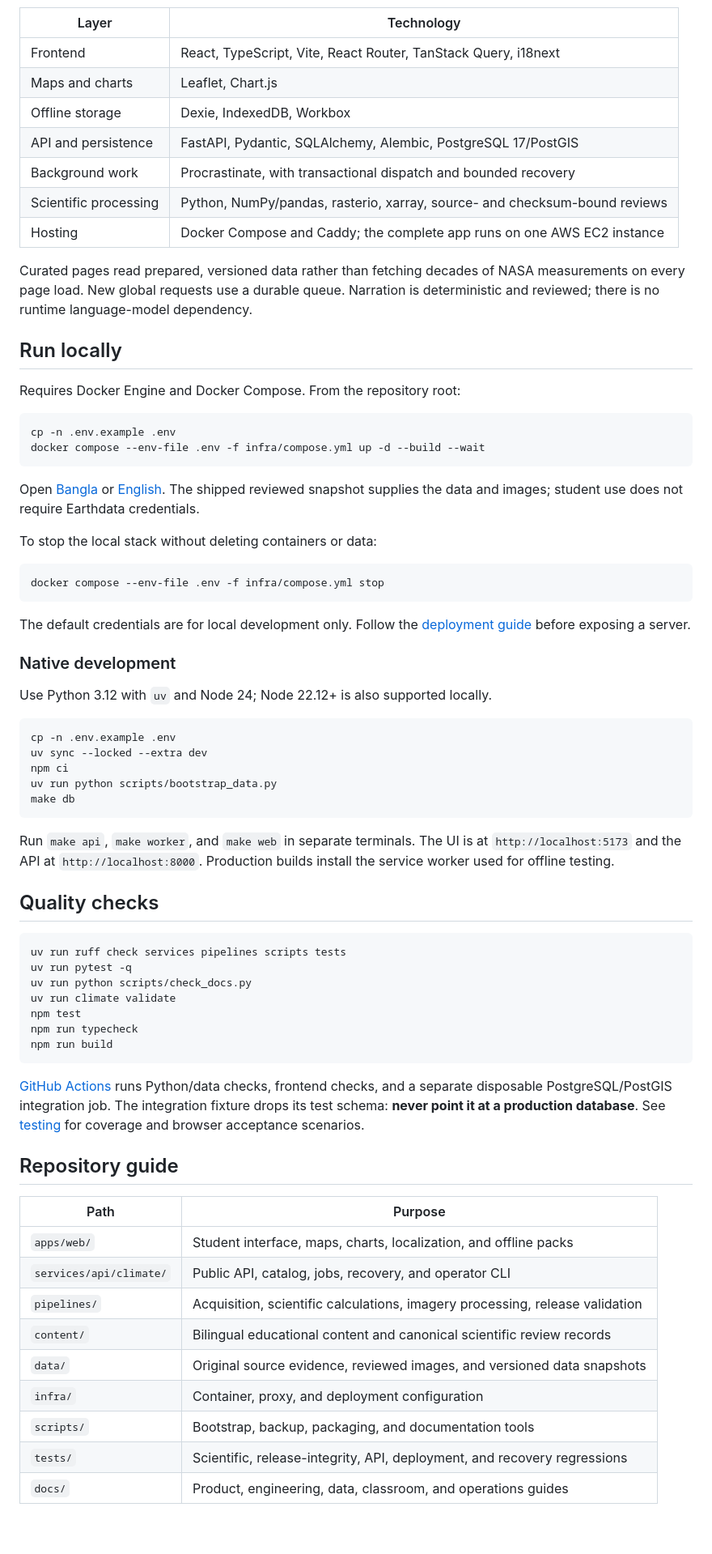
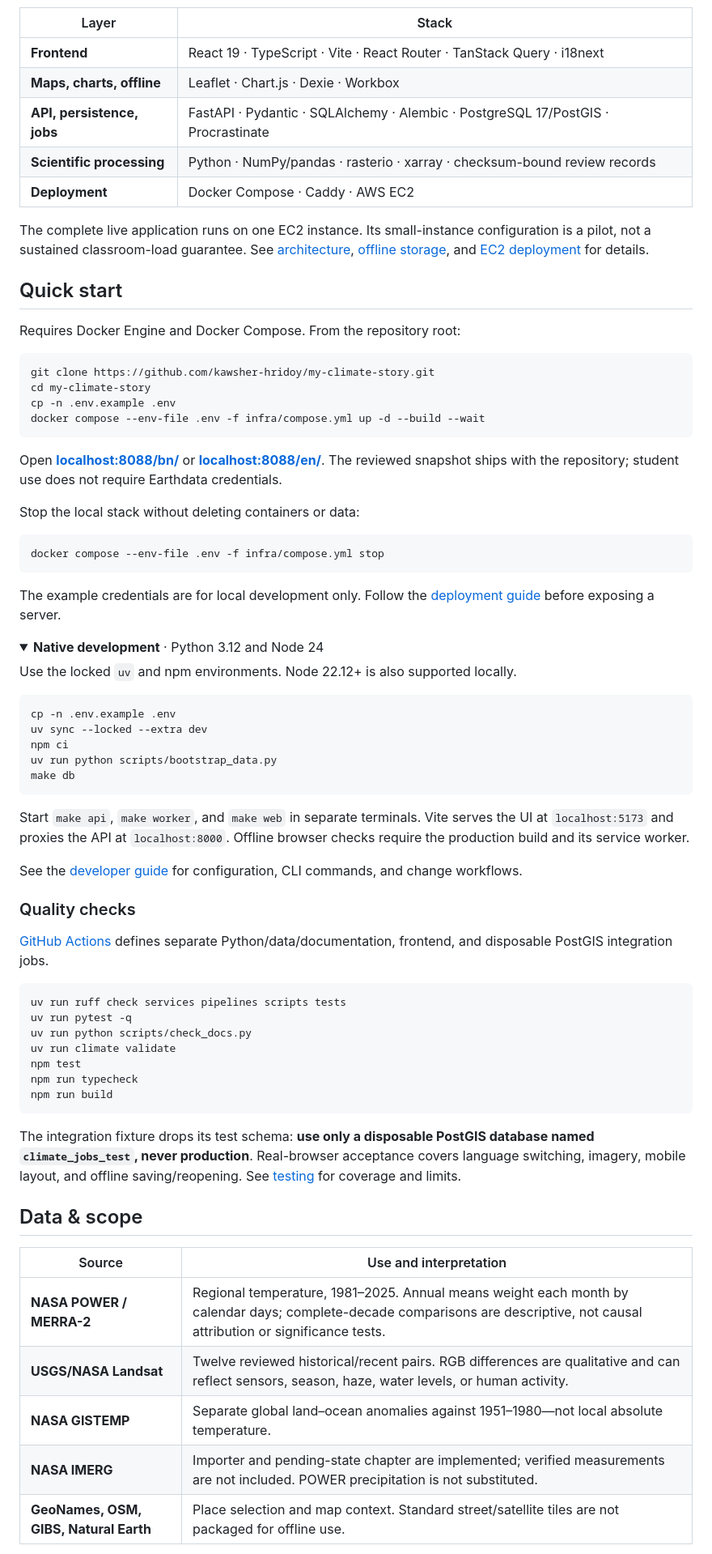
Before and after one commit to kawsher-hridoy/my-climate-story, a Markdown page: README.md, the part around one of its changes. Shown at 81% size. Rendered like a GitHub page; folded sections open; blank space fills up the shorter version.

````diff
--- a/README.md
+++ b/README.md
@@ -37,39 +101,40 @@ flowchart LR
 ```
 
-| Layer | Technology |
+| Layer | Stack |
 |---|---|
-| Frontend | React, TypeScript, Vite, React Router, TanStack Query, i18next |
-| Maps and charts | Leaflet, Chart.js |
-| Offline storage | Dexie, IndexedDB, Workbox |
-| API and persistence | FastAPI, Pydantic, SQLAlchemy, Alembic, PostgreSQL 17/PostGIS |
-| Background work | Procrastinate, with transactional dispatch and bounded recovery |
-| Scientific processing | Python, NumPy/pandas, rasterio, xarray, source- and checksum-bound reviews |
-| Hosting | Docker Compose and Caddy; the complete app runs on one AWS EC2 instance |
+| **Frontend** | React 19 · TypeScript · Vite · React Router · TanStack Query · i18next |
+| **Maps, charts, offline** | Leaflet · Chart.js · Dexie · Workbox |
+| **API, persistence, jobs** | FastAPI · Pydantic · SQLAlchemy · Alembic · PostgreSQL 17/PostGIS · Procrastinate |
+| **Scientific processing** | Python · NumPy/pandas · rasterio · xarray · checksum-bound review records |
+| **Deployment** | Docker Compose · Caddy · AWS EC2 |
 
-Curated pages read prepared, versioned data rather than fetching decades of NASA measurements on every page load. New global requests use a durable queue. Narration is deterministic and reviewed; there is no runtime language-model dependency.
+The complete live application runs on one EC2 instance. Its small-instance configuration is a pilot, not a sustained classroom-load guarantee. See [architecture](docs/architecture.md), [offline storage](docs/offline.md), and [EC2 deployment](docs/aws-deployment.md) for details.
 
-## Run locally
+## Quick start
 
 Requires Docker Engine and Docker Compose. From the repository root:
 
 ```bash
+git clone https://github.com/kawsher-hridoy/my-climate-story.git
+cd my-climate-story
 cp -n .env.example .env
 docker compose --env-file .env -f infra/compose.yml up -d --build --wait
 ```
 
-Open [Bangla](http://localhost:8088/bn/) or [English](http://localhost:8088/en/). The shipped reviewed snapshot supplies the data and images; student use does not require Earthdata credentials.
+Open **[localhost:8088/bn/](http://localhost:8088/bn/)** or **[localhost:8088/en/](http://localhost:8088/en/)**. The reviewed snapshot ships with the repository; student use does not require Earthdata credentials.
 
-To stop the local stack without deleting containers or data:
+Stop the local stack without deleting containers or data:
 
 ```bash
 docker compose --env-file .env -f infra/compose.yml stop
 ```
 
-The default credentials are for local development only. Follow the [deployment guide](docs/deployment.md) before exposing a server.
+The example credentials are for local development only. Follow the [deployment guide](docs/deployment.md) before exposing a server.
 
-### Native development
+<details>
+<summary><strong>Native development</strong> · Python 3.12 and Node 24</summary>
 
-Use Python 3.12 with `uv` and Node 24; Node 22.12+ is also supported locally.
+Use the locked `uv` and npm environments. Node 22.12+ is also supported locally.
 
 ```bash
 cp -n .env.example .env
@@ -79,9 +144,15 @@ uv run python scripts/bootstrap_data.py
 make db
 ```
 
-Run `make api`, `make worker`, and `make web` in separate terminals. The UI is at `http://localhost:5173` and the API at `http://localhost:8000`. Production builds install the service worker used for offline testing.
+Start `make api`, `make worker`, and `make web` in separate terminals. Vite serves the UI at `localhost:5173` and proxies the API at `localhost:8000`. Offline browser checks require the production build and its service worker.
 
-## Quality checks
+See the [developer guide](docs/developer-guide.md) for configuration, CLI commands, and change workflows.
+
+</details>
+
+### Quality checks
+
+[GitHub Actions](.github/workflows/ci.yml) defines separate Python/data/documentation, frontend, and disposable PostGIS integration jobs.
 
 ```bash
 uv run ruff check services pipelines scripts tests
@@ -93,19 +164,15 @@ npm run typecheck
 npm run build
 ```
 
-[GitHub Actions](.github/workflows/ci.yml) runs Python/data checks, frontend checks, and a separate disposable PostgreSQL/PostGIS integration job. The integration fixture drops its test schema: **never point it at a production database**. See [testing](docs/testing.md) for coverage and browser acceptance scenarios.
+The integration fixture drops its test schema: **use only a disposable PostGIS database named `climate_jobs_test`, never production**. Real-browser acceptance covers language switching, imagery, mobile layout, and offline saving/reopening. See [testing](docs/testing.md) for coverage and limits.
 
-## Repository guide
+## Data & scope
 
-| Path | Purpose |
+| Source | Use and interpretation |
 |---|---|
-| `apps/web/` | Student interface, maps, charts, localization, and offline packs |
-| `services/api/climate/` | Public API, catalog, jobs, recovery, and operator CLI |
-| `pipelines/` | Acquisition, scientific calculations, imagery processing, release validation |
-| `content/` | Bilingual educational content and canonical scientific review records |
-| `data/` | Original source evidence, reviewed images, and versioned data snapshots |
-| `infra/` | Container, proxy, and deployment configuration |
-| `scripts/` | Bootstrap, backup, packaging, and documentation tools |
-| `tests/` | Scientific, release-integrity, API, deployment, and recovery regressions |
-| `docs/` | Product, engineering, data, classroom, and operations guides |
+| **NASA POWER / MERRA-2** | Regional temperature, 1981–2025. Annual means weight each month by calendar days; complete-decade comparisons are descriptive, not causal attribution or significance tests. |
+| **USGS/NASA Landsat** | Twelve reviewed historical/recent pairs. RGB differences are qualitative and can reflect sensors, season, haze, water levels, or human activity. |
+| **NASA GISTEMP** | Separate global land–ocean anomalies against 1951–1980—not local absolute temperature. |
+| **NASA IMERG** | Importer and pending-state chapter are implemented; verified measurements are not included. POWER precipitation is not substituted. |
+| **GeoNames, OSM, GIBS, Natural Earth** | Place selection and map context. Standard street/satellite tiles are not packaged for offline use. |
 
````
Also changed, not shown: other parts of README.md (+95 -24 lines), docs/assets/screenshots/bangla-mobile.png (added), docs/assets/screenshots/home-desktop.png (added), docs/assets/screenshots/landsat-comparison.png (added), docs/assets/screenshots/offline-saved-stories.png (added), docs/assets/screenshots/temperature-records.png (added).
